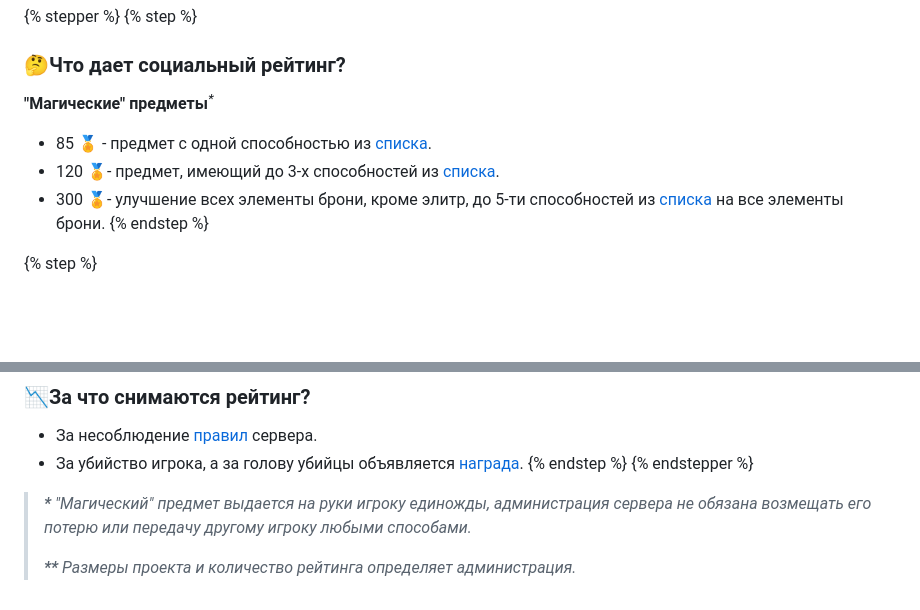
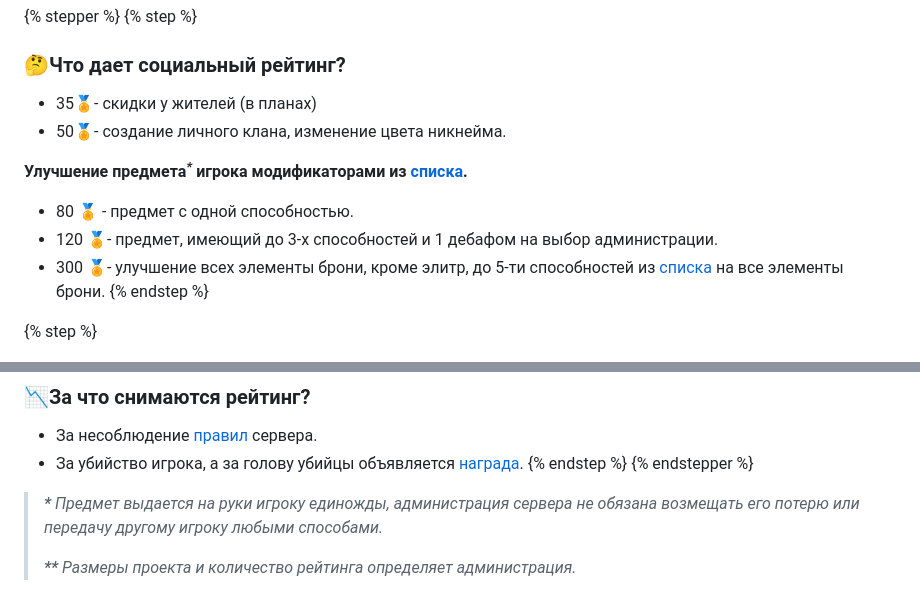
Before and after one commit to slava2005k/LitHP, a Markdown page: features/rating/README.md, 2 parts joined by grey strips. Rendered like a GitHub page; blank space fills up the shorter version.

Commit message:
GITBOOK-22: No subject

```diff
--- a/features/rating/README.md
+++ b/features/rating/README.md
@@ -42,10 +42,13 @@ layout:
 {% step %}
 ### 🤔Что дает социальный рейтинг?
 
-**"Магические" предметы**<sup>_\*_</sup>
+* 35🏅- скидки у жителей (в планах)
+* 50🏅- создание личного клана, изменение цвета никнейма.
 
-* 85 🏅 - предмет с одной способностью из [списка](rating-list.md).&#x20;
-* 120 🏅- предмет, имеющий до 3-х способностей из [списка](rating-list.md).&#x20;
+**Улучшение предмета**<sup>_**\***_</sup>**&#x20;игрока модификаторами из**  [**списка**](rating-list.md)**.**&#x20;
+
+* 80 🏅 - предмет с одной способностью.
+* 120 🏅- предмет, имеющий до 3-х способностей и 1 дебафом на выбор администрации.
 * 300 🏅- улучшение всех элементы брони, кроме элитр, до 5-ти способностей из [списка](rating-list.md) на все элементы брони.
 {% endstep %}
 
@@ -77,6 +80,6 @@ layout:
 {% endstep %}
 {% endstepper %}
 
-> _**\*** "Магический" предмет выдается на руки игроку единожды, администрация сервера не обязана возмещать его потерю или передачу другому игроку любыми способами._
+> _**\*** Предмет выдается на руки игроку единожды, администрация сервера не обязана возмещать его потерю или передачу другому игроку любыми способами._
 >
 > _**\*\*** Размеры проекта и количество рейтинга определяет администрация._&#x20;
```
